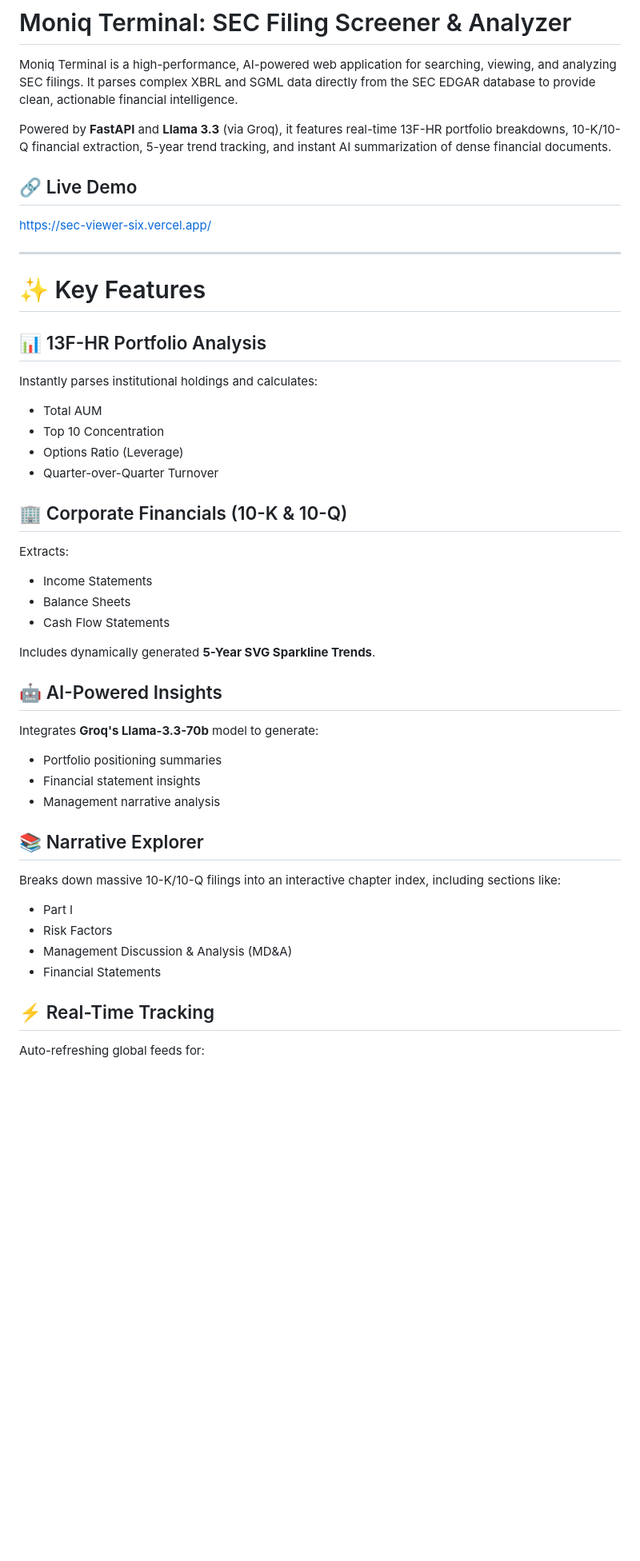
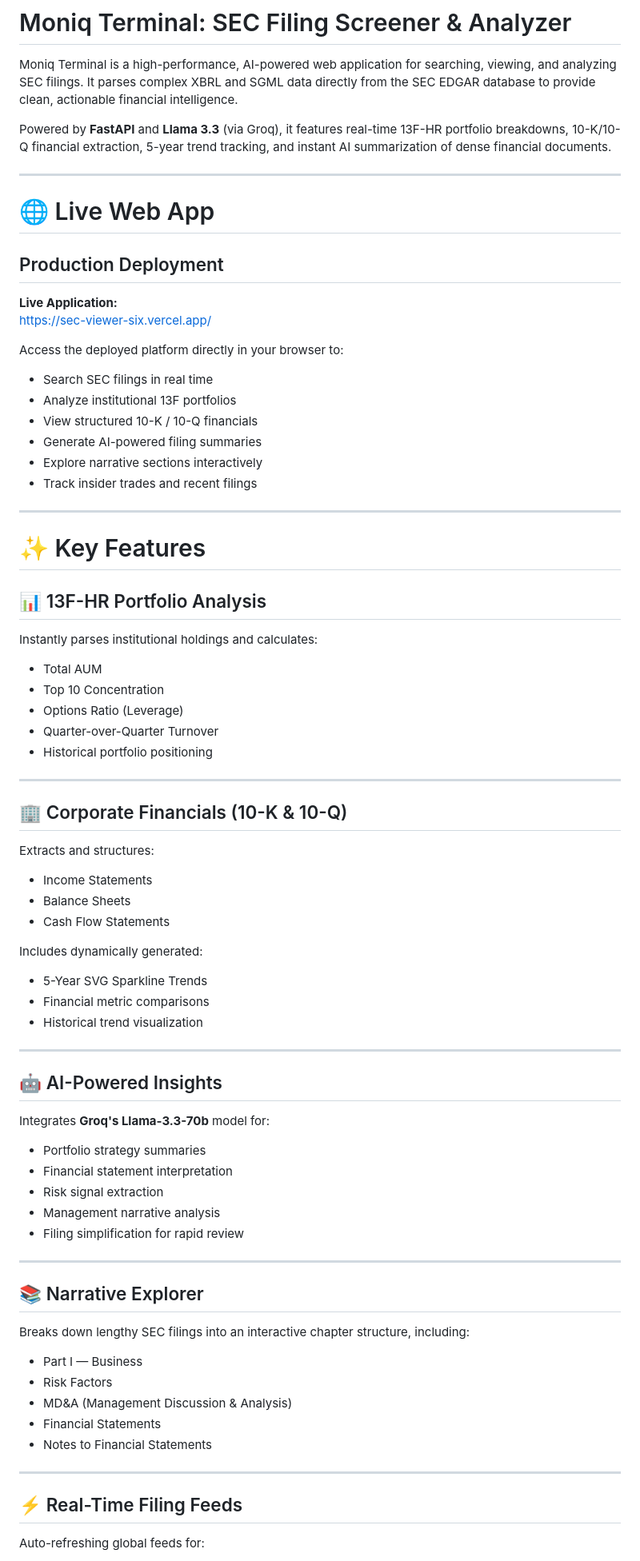
Before and after one commit to JasonLing95/sec-viewer, a Markdown page: README.md, the part around one of its changes. Shown at 80% size. Rendered like a GitHub page; blank space fills up the shorter version.

```diff
--- a/README.md
+++ b/README.md
@@ -4,46 +4,81 @@ Moniq Terminal is a high-performance, AI-powered web application for searching,
 
 Powered by **FastAPI** and **Llama 3.3** (via Groq), it features real-time 13F-HR portfolio breakdowns, 10-K/10-Q financial extraction, 5-year trend tracking, and instant AI summarization of dense financial documents.
 
-## 🔗 Live Demo
+---
 
+# 🌐 Live Web App
+
+## Production Deployment
+
+**Live Application:**
 https://sec-viewer-six.vercel.app/
+
+Access the deployed platform directly in your browser to:
+
+- Search SEC filings in real time
+- Analyze institutional 13F portfolios
+- View structured 10-K / 10-Q financials
+- Generate AI-powered filing summaries
+- Explore narrative sections interactively
+- Track insider trades and recent filings
 
 ---
 
 # ✨ Key Features
 
 ## 📊 13F-HR Portfolio Analysis
+
 Instantly parses institutional holdings and calculates:
 
 - Total AUM
 - Top 10 Concentration
 - Options Ratio (Leverage)
 - Quarter-over-Quarter Turnover
+- Historical portfolio positioning
+
+---
 
 ## 🏢 Corporate Financials (10-K & 10-Q)
-Extracts:
+
+Extracts and structures:
 
 - Income Statements
 - Balance Sheets
 - Cash Flow Statements
 
-Includes dynamically generated **5-Year SVG Sparkline Trends**.
+Includes dynamically generated:
+
+- 5-Year SVG Sparkline Trends
+- Financial metric comparisons
+- Historical trend visualization
+
+---
 
 ## 🤖 AI-Powered Insights
-Integrates **Groq's Llama-3.3-70b** model to generate:
 
-- Portfolio positioning summaries
-- Financial statement insights
+Integrates **Groq's Llama-3.3-70b** model for:
+
+- Portfolio strategy summaries
+- Financial statement interpretation
+- Risk signal extraction
 - Management narrative analysis
+- Filing simplification for rapid review
+
+---
 
 ## 📚 Narrative Explorer
-Breaks down massive 10-K/10-Q filings into an interactive chapter index, including sections like:
 
-- Part I
+Breaks down lengthy SEC filings into an interactive chapter structure, including:
+
+- Part I — Business
 - Risk Factors
-- Management Discussion & Analysis (MD&A)
+- MD&A (Management Discussion & Analysis)
 - Financial Statements
+- Notes to Financial Statements
 
-## ⚡ Real-Time Tracking
+---
+
+## ⚡ Real-Time Filing Feeds
+
 Auto-refreshing global feeds for:
 
```
Also changed, not shown: other parts of README.md (+144 -35 lines).
